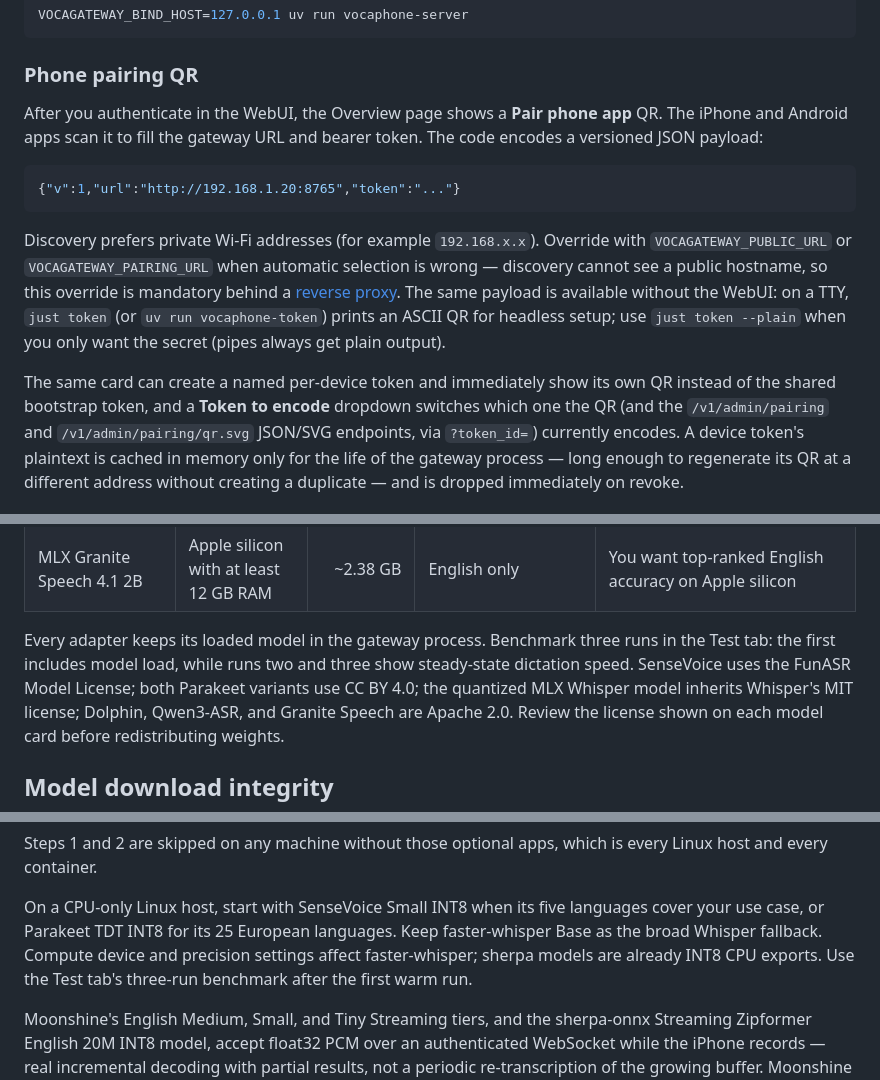
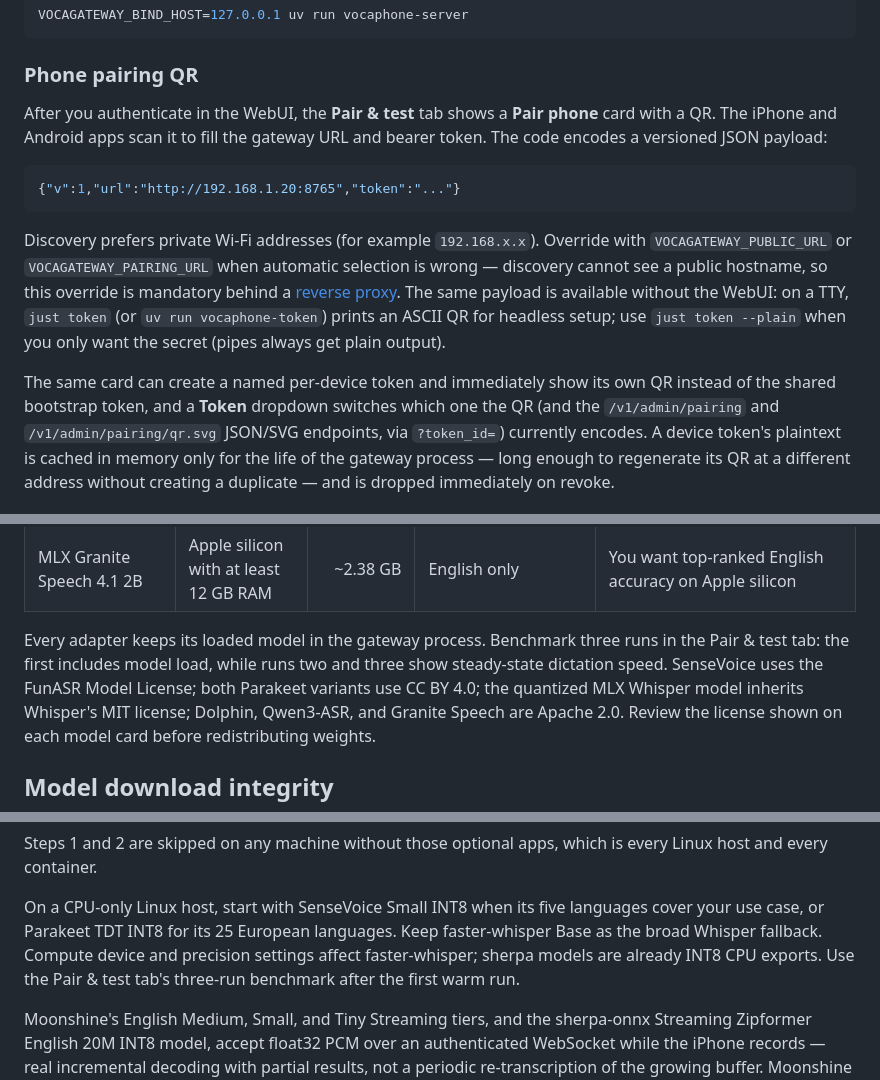
Before and after one commit to VocaHQ/vocagateway, a Markdown page: README.md, 3 parts joined by grey strips. GitHub-like rendering.

````diff
--- a/README.md
+++ b/README.md
@@ -131,8 +131,9 @@ VOCAGATEWAY_BIND_HOST=127.0.0.1 uv run vocaphone-server
 
 ### Phone pairing QR
 
-After you authenticate in the WebUI, the Overview page shows a **Pair phone app**
-QR. The iPhone and Android apps scan it to fill the gateway URL and bearer token.
+After you authenticate in the WebUI, the **Pair & test** tab shows a **Pair phone**
+card with a QR. The iPhone and Android apps scan it to fill the gateway URL and
+bearer token.
 The code encodes a versioned JSON payload:
 
 ```json
@@ -149,7 +150,7 @@ setup; use `just token --plain` when you only want the secret (pipes always get
 plain output).
 
 The same card can create a named per-device token and immediately show its own
-QR instead of the shared bootstrap token, and a **Token to encode** dropdown
+QR instead of the shared bootstrap token, and a **Token** dropdown
 switches which one the QR (and the `/v1/admin/pairing` and
 `/v1/admin/pairing/qr.svg` JSON/SVG endpoints, via `?token_id=`) currently
 encodes. A device token's plaintext is cached in memory only for the life of
@@ -344,8 +345,8 @@ a language filter.
 | MLX Granite Speech 4.1 2B | Apple silicon with at least 12 GB RAM | ~2.38 GB | English only | You want top-ranked English accuracy on Apple silicon |
 
 Every adapter keeps its loaded model in the gateway process. Benchmark three
-runs in the Test tab: the first includes model load, while runs two and three
-show steady-state dictation speed. SenseVoice uses the FunASR Model License;
+runs in the Pair & test tab: the first includes model load, while runs two and
+three show steady-state dictation speed. SenseVoice uses the FunASR Model License;
 both Parakeet variants use CC BY 4.0; the quantized MLX Whisper model inherits
 Whisper's MIT license; Dolphin, Qwen3-ASR, and Granite Speech are Apache 2.0.
 Review the license shown on each model card before
@@ -434,8 +435,8 @@ On a CPU-only Linux host, start with SenseVoice Small INT8 when its five
 languages cover your use case, or Parakeet TDT INT8 for its 25 European
 languages. Keep faster-whisper Base as the broad Whisper fallback. Compute
 device and precision settings affect faster-whisper; sherpa models are already
-INT8 CPU exports. Use the Test tab's three-run benchmark after the first warm
-run.
+INT8 CPU exports. Use the Pair & test tab's three-run benchmark after the first
+warm run.
 
 Moonshine's English Medium, Small, and Tiny Streaming tiers, and the sherpa-onnx
 Streaming Zipformer English 20M INT8 model, accept float32 PCM over an
````
Also changed, not shown: other parts of README.md (+3 -3 lines), docs/deployment.md (+2 -2 lines), docs/troubleshooting.md (+5 -4 lines).
